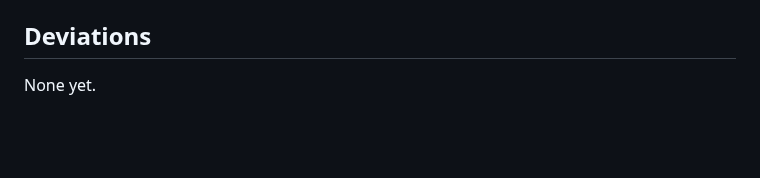
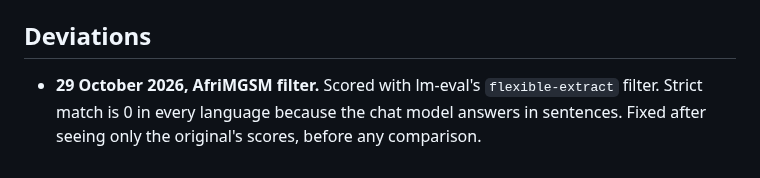
Before and after one commit to Adeniyikayodee/wazocore, a Markdown page: docs/PLAN-v7.md, the part around the change. Rendered like a GitHub page; blank space fills up the shorter version.

Commit message:
docs(plan): fix the AfriMGSM filter
Strict match scores 0 in every language because the chat model answers in sentences. Chosen after seeing only the original's scores, so no comparison shaped it.

```diff
--- a/docs/PLAN-v7.md
+++ b/docs/PLAN-v7.md
@@ -92,4 +92,7 @@ About 20 GPU hours in total, plus restarts. See `docs/cloud-vx.md`.
 
 ## Deviations
 
-None yet.
+- **29 October 2026, AfriMGSM filter.** Scored with lm-eval's
+  `flexible-extract` filter. Strict match is 0 in every language because the
+  chat model answers in sentences. Fixed after seeing only the original's
+  scores, before any comparison.
```
